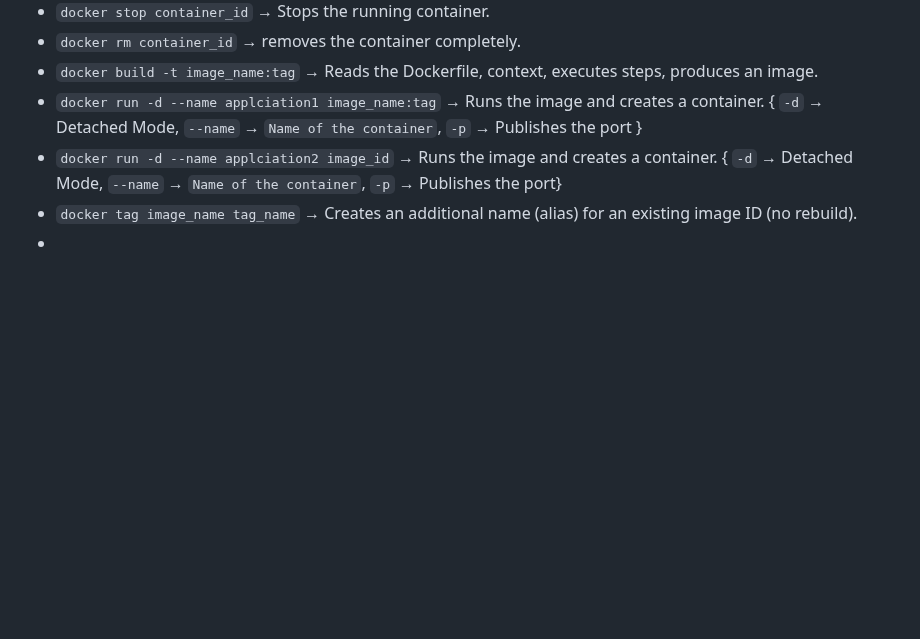
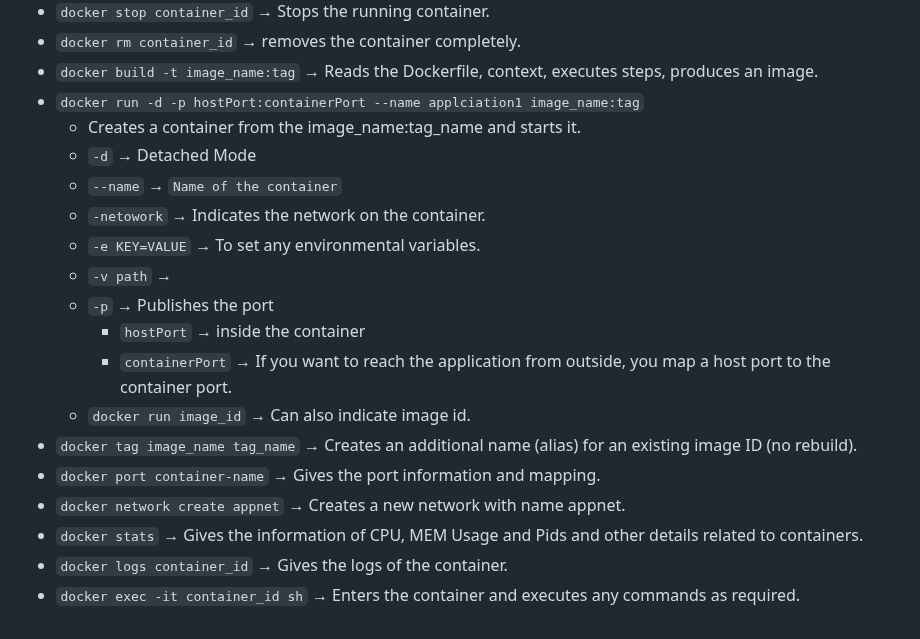
Before and after one commit to ktulasipravallika/ktulasipravallika.github.io, a Markdown page: blogs/Docker_Notes.md, the part around one of its changes. Drawn GitHub-style; blank space fills up the shorter version.

```diff
--- a/blogs/Docker_Notes.md
+++ b/blogs/Docker_Notes.md
@@ -73,7 +107,20 @@
   * `docker stop container_id` → Stops the running container.
   * `docker rm container_id` → removes the container completely.
   * `docker build -t image_name:tag` → Reads the Dockerfile, context, executes steps, produces an image.
-  * `docker run -d --name applciation1 image_name:tag` → Runs the image and creates a container. { `-d` → Detached Mode, `--name` → `Name of the container`, `-p` → Publishes the port }
-  * `docker run -d --name applciation2 image_id` → Runs the image and creates a container. { `-d` → Detached Mode, `--name` → `Name of the container`, `-p` → Publishes the port}
+  * `docker run -d -p hostPort:containerPort --name applciation1 image_name:tag`
+     * Creates a container from the image_name:tag_name and starts it.
+     * `-d` → Detached Mode
+     * `--name` → `Name of the container`
+     * `-netowork` → Indicates the network on the container.
+     * `-e KEY=VALUE` → To set any environmental variables.
+     * `-v path` →
+     * `-p` → Publishes the port
+        * `hostPort` → inside the container
+        * `containerPort` → If you want to reach the application from outside, you map a host port to the container port.
+     * `docker run image_id` → Can also indicate image id.
   * `docker tag image_name tag_name` → Creates an additional name (alias) for an existing image ID (no rebuild).
-  *
+  * `docker port container-name` → Gives the port information and mapping.
+  * `docker network create appnet` → Creates a new network with name appnet.
+  * `docker stats` → Gives the information of CPU, MEM Usage and Pids and other details related to containers.
+  * `docker logs container_id` → Gives the logs of the container.
+  * `docker exec -it container_id sh` → Enters the container and executes any commands as required.
```
Also changed, not shown: other parts of blogs/Docker_Notes.md (+34 -0 lines).
